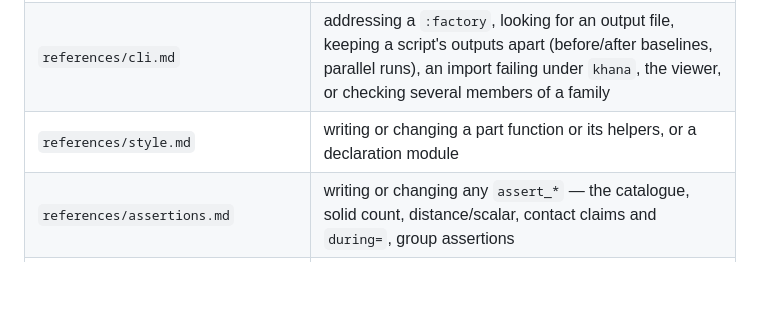
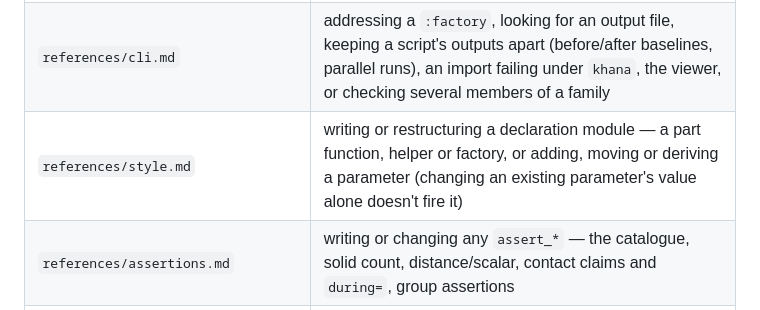
Before and after one commit to cyberchitta/cad-khana, a Markdown page: skills/cad-khana/SKILL.md, the part around the change. Drawn GitHub-style; blank space fills up the shorter version.

Commit message:
docs: style.md's trigger fires on writing or restructuring a declaration module, including deriving a parameter, and not on a value-only edit
Co-authored-by: Claude Opus 5.5 <claude-opus-5.5@claude-cli>

```diff
--- a/skills/cad-khana/SKILL.md
+++ b/skills/cad-khana/SKILL.md
@@ -313,7 +313,7 @@ for the task they cover.
 |---|---|
 | `references/workflow.md` | starting a mechanism from a blank file, or the same failure surviving three fix attempts — design order, the check-then-draw loop, when to stop and escalate with `HUMAN_REVIEW:` |
 | `references/cli.md` | addressing a `:factory`, looking for an output file, keeping a script's outputs apart (before/after baselines, parallel runs), an import failing under `khana`, the viewer, or checking several members of a family |
-| `references/style.md` | writing or changing a part function or its helpers, or a declaration module |
+| `references/style.md` | writing or restructuring a declaration module — a part function, helper or factory, or adding, moving or deriving a parameter (changing an existing parameter's value alone doesn't fire it) |
 | `references/assertions.md` | writing or changing any `assert_*` — the catalogue, solid count, distance/scalar, contact claims and `during=`, group assertions |
 | `references/composition.md` | adding a sub-assembly, joint or anchor, or a claim about two units |
 | `references/motion.md` | anything that moves or animates — declared motions, sweeps, GLB export |
```
Also changed, not shown: 1 other file.
